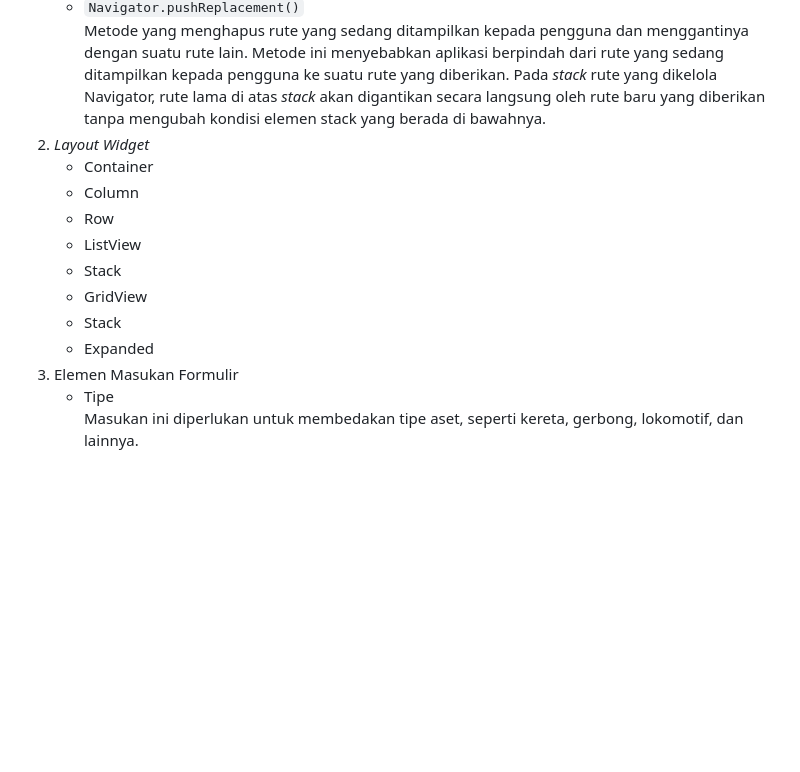
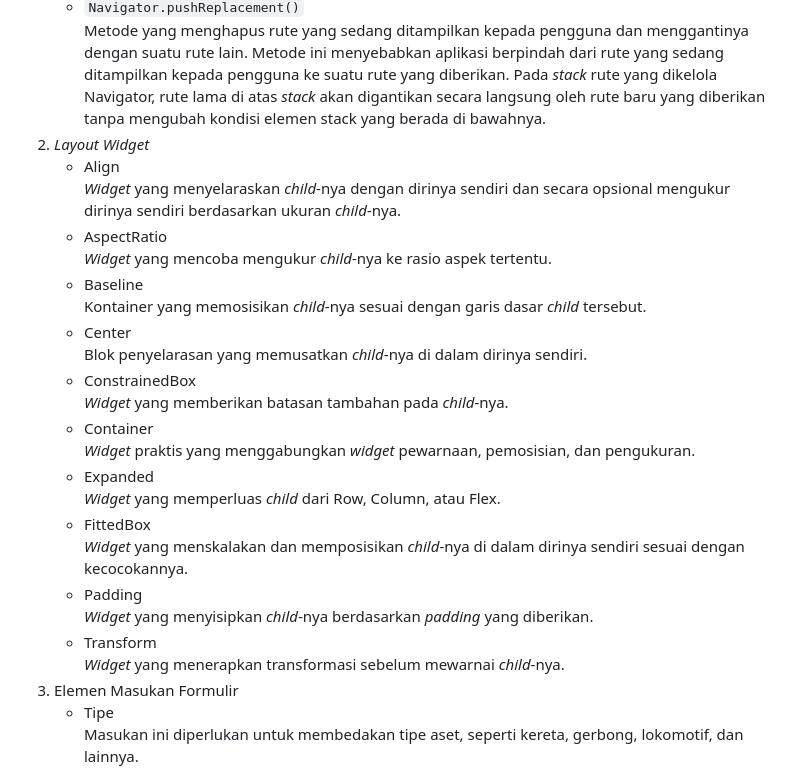
Before and after one commit to MaulanaSeto/aset-perusahaan-kereta-mobile, a Markdown page: README.md, the part around the change. Drawn GitHub-style; blank space fills up the shorter version.

```diff
--- a/README.md
+++ b/README.md
@@ -176,14 +176,16 @@
    * `Navigator.push()`<br>Metode yang menambahkan suatu rute ke dalam *stack* rute yang dikelola oleh Navigator. Metode ini menyebabkan rute yang ditambahkan berada di paling atas *stack*, sehingga rute tersebut akan muncul dan ditampilkan kepada pengguna.
    * `Navigator.pushReplacement()`<br>Metode yang menghapus rute yang sedang ditampilkan kepada pengguna dan menggantinya dengan suatu rute lain. Metode ini menyebabkan aplikasi berpindah dari rute yang sedang ditampilkan kepada pengguna ke suatu rute yang diberikan. Pada *stack* rute yang dikelola Navigator, rute lama di atas *stack* akan digantikan secara langsung oleh rute baru yang diberikan tanpa mengubah kondisi elemen stack yang berada di bawahnya.
 2. *Layout Widget*
-   * Container
-   * Column
-   * Row
-   * ListView
-   * Stack
-   * GridView
-   * Stack
-   * Expanded
+   * Align<br>*Widget* yang menyelaraskan *child*-nya dengan dirinya sendiri dan secara opsional mengukur dirinya sendiri berdasarkan ukuran *child*-nya.
+   * AspectRatio<br>*Widget* yang mencoba mengukur *child*-nya ke rasio aspek tertentu.
+   * Baseline<br>Kontainer yang memosisikan *child*-nya sesuai dengan garis dasar *child* tersebut.
+   * Center<br>Blok penyelarasan yang memusatkan *child*-nya di dalam dirinya sendiri.
+   * ConstrainedBox<br>*Widget* yang memberikan batasan tambahan pada *child*-nya.
+   * Container<br>*Widget* praktis yang menggabungkan *widget* pewarnaan, pemosisian, dan pengukuran.
+   * Expanded<br>*Widget* yang memperluas *child* dari Row, Column, atau Flex.
+   * FittedBox<br>*Widget* yang menskalakan dan memposisikan *child*-nya di dalam dirinya sendiri sesuai dengan kecocokannya.
+   * Padding<br>*Widget* yang menyisipkan *child*-nya berdasarkan *padding* yang diberikan.
+   * Transform<br>*Widget* yang menerapkan transformasi sebelum mewarnai *child*-nya.
 4. Elemen Masukan Formulir
    * Tipe<br>Masukan ini diperlukan untuk membedakan tipe aset, seperti kereta, gerbong, lokomotif, dan lainnya.
    * Nama<br>Masukan ini diperlukan untuk menyimpan nama aset.
```
